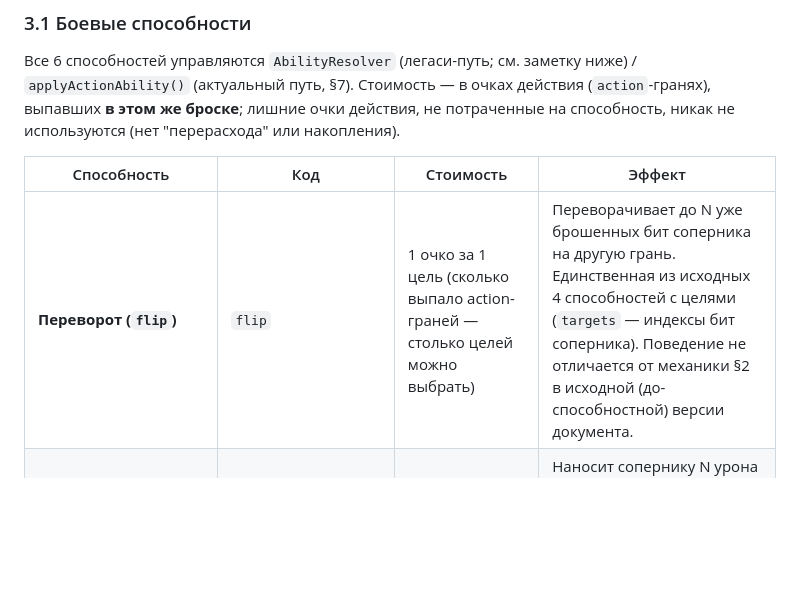
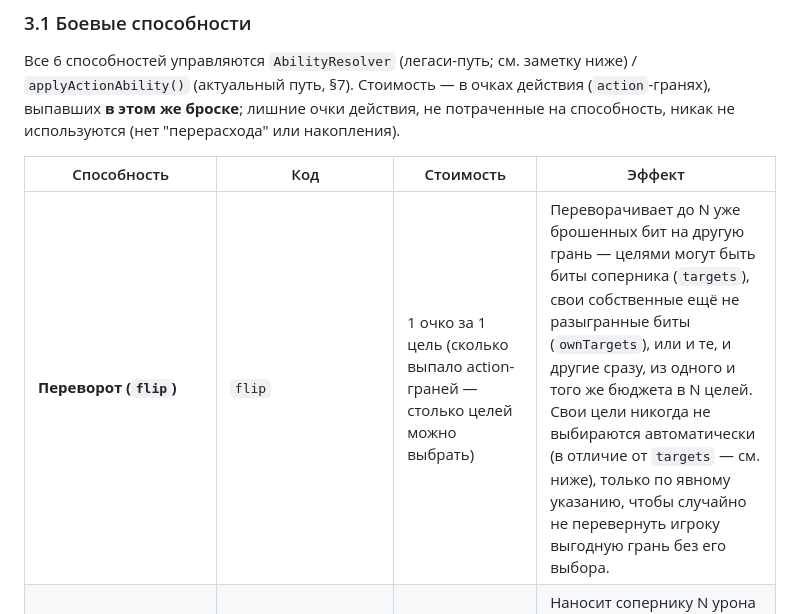
Before and after one commit to IllyaTishkevich/discord-rpg, a Markdown page: docs/BATTLE_RULES.md, the part around the change. Drawn GitHub-style; blank space fills up the shorter version.

```diff
--- a/docs/BATTLE_RULES.md
+++ b/docs/BATTLE_RULES.md
@@ -83,7 +83,7 @@
 
 | Способность | Код | Стоимость | Эффект |
 |---|---|---|---|
-| **Переворот (`flip`)** | `flip` | 1 очко за 1 цель (сколько выпало action-граней — столько целей можно выбрать) | Переворачивает до N уже брошенных бит соперника на другую грань. Единственная из исходных 4 способностей с целями (`targets` — индексы бит соперника). Поведение не отличается от механики §2 в исходной (до-способностной) версии документа. |
+| **Переворот (`flip`)** | `flip` | 1 очко за 1 цель (сколько выпало action-граней — столько целей можно выбрать) | Переворачивает до N уже брошенных бит на другую грань — целями могут быть биты соперника (`targets`), свои собственные ещё не разыгранные биты (`ownTargets`), или и те, и другие сразу, из одного и того же бюджета в N целей. Свои цели никогда не выбираются автоматически (в отличие от `targets` — см. ниже), только по явному указанию, чтобы случайно не перевернуть игроку выгодную грань без его выбора. |
 | **Неблокируемый урон (`unblockable_damage`)** | `unblockable_damage` | N (все выпавшие action-очки, без ограничения) | Наносит сопернику N урона **в обход защиты** — прибавляется к итоговому урону уже после формулы §3, не может быть заблокирован гранями `defense`. |
 | **Переброс (`reroll`)** | `reroll` | фиксировано 1 | Перебрасывает **все** биты, участвовавшие в этом броске (включая ту, что дала очко действия на саму способность) — на случайную грань каждой (заново 50/50), **до** подсчёта урона. Применяется раньше, чем переворот/неблокируемый урон/зеркало. |
 | **Зеркало урона (`damage_mirror`)** | `damage_mirror` | фиксировано 2 | До конца **текущего** раунда соперник получает столько же урона, сколько нанёс сам — итоговый урон сопернику увеличивается на *базовый* (до применения способностей) урон, полученный игроком в этом раунде. |
```
Also changed, not shown: docs/COMBAT_V2_DESIGN.md (+1 -1 lines).
